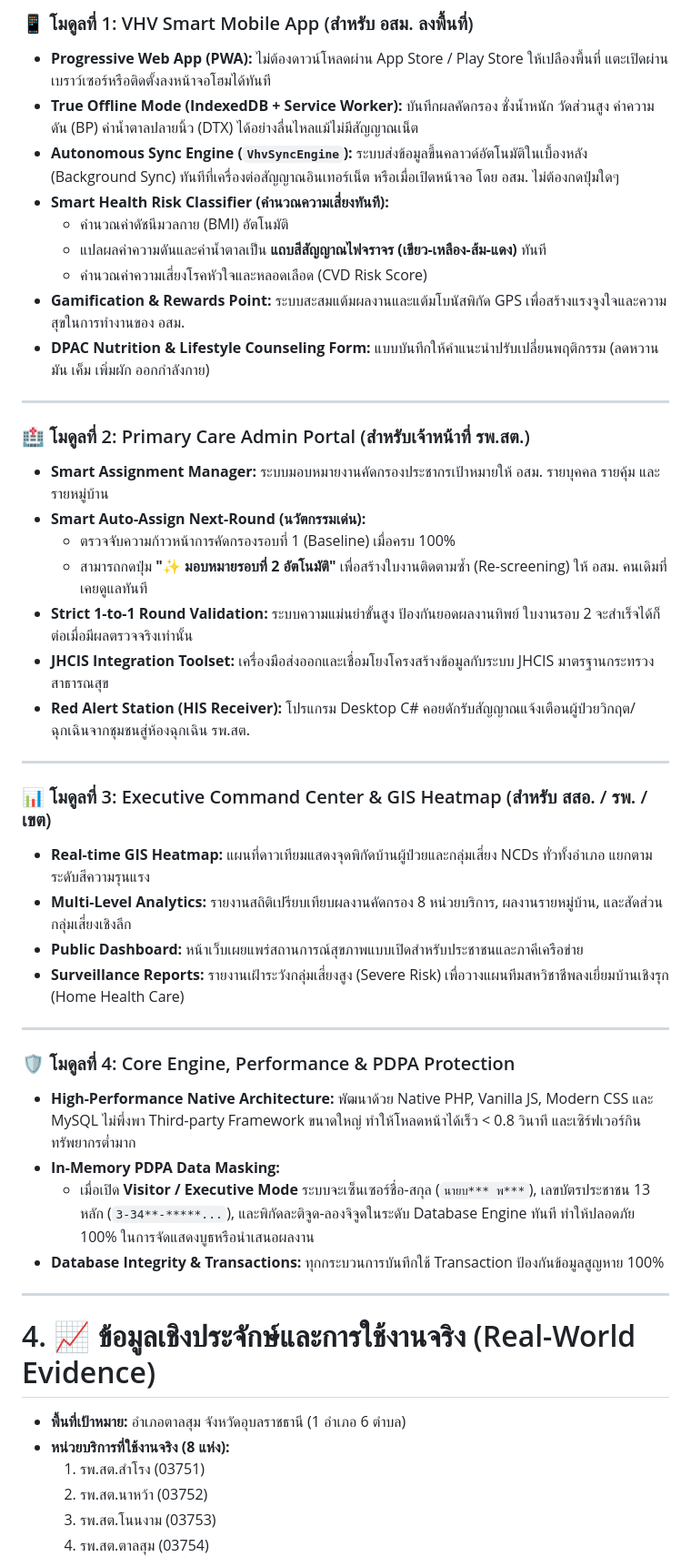
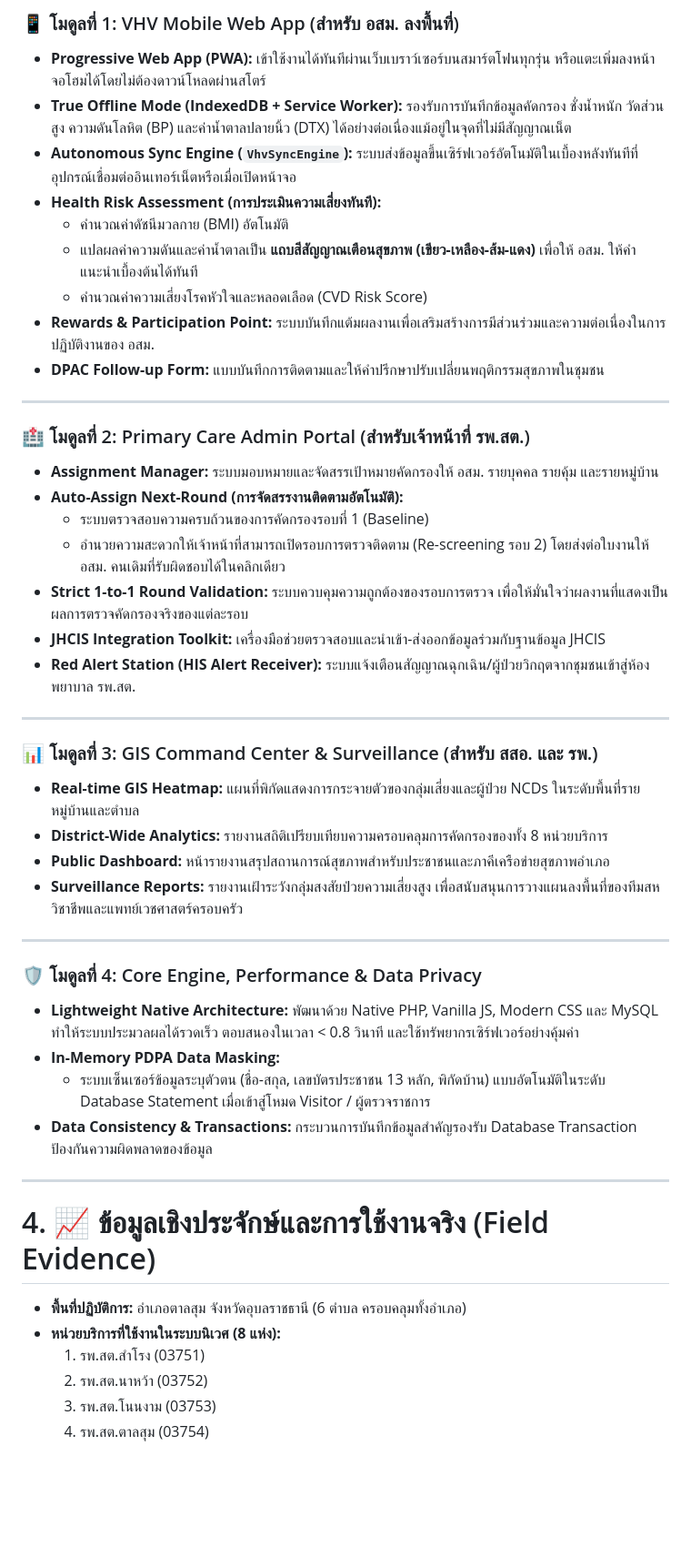
Before and after one commit to Akelliiues/ncds, a Markdown page: SYSTEM_SPEC_NOTEBOOKLM.md, the part around one of its changes. Shown at 91% size. Drawn GitHub-style; blank space fills up the shorter version.

````diff
--- a/SYSTEM_SPEC_NOTEBOOKLM.md
+++ b/SYSTEM_SPEC_NOTEBOOKLM.md
@@ -45,49 +46,49 @@
 ```
 
-### 📱 โมดูลที่ 1: VHV Smart Mobile App (สำหรับ อสม. ลงพื้นที่)
-* **Progressive Web App (PWA):** ไม่ต้องดาวน์โหลดผ่าน App Store / Play Store ให้เปลืองพื้นที่ แตะเปิดผ่านเบราว์เซอร์หรือติดตั้งลงหน้าจอโฮมได้ทันที
-* **True Offline Mode (IndexedDB + Service Worker):** บันทึกผลคัดกรอง ชั่งน้ำหนัก วัดส่วนสูง ค่าความดัน (BP) ค่าน้ำตาลปลายนิ้ว (DTX) ได้อย่างลื่นไหลแม้ไม่มีสัญญาณเน็ต
-* **Autonomous Sync Engine (`VhvSyncEngine`):** ระบบส่งข้อมูลขึ้นคลาวด์อัตโนมัติในเบื้องหลัง (Background Sync) ทันทีที่เครื่องต่อสัญญาณอินเทอร์เน็ต หรือเมื่อเปิดหน้าจอ โดย อสม. ไม่ต้องกดปุ่มใดๆ
-* **Smart Health Risk Classifier (คำนวณความเสี่ยงทันที):**
+### 📱 โมดูลที่ 1: VHV Mobile Web App (สำหรับ อสม. ลงพื้นที่)
+* **Progressive Web App (PWA):** เข้าใช้งานได้ทันทีผ่านเว็บเบราว์เซอร์บนสมาร์ตโฟนทุกรุ่น หรือแตะเพิ่มลงหน้าจอโฮมได้โดยไม่ต้องดาวน์โหลดผ่านสโตร์
+* **True Offline Mode (IndexedDB + Service Worker):** รองรับการบันทึกข้อมูลคัดกรอง ชั่งน้ำหนัก วัดส่วนสูง ความดันโลหิต (BP) และค่าน้ำตาลปลายนิ้ว (DTX) ได้อย่างต่อเนื่องแม้อยู่ในจุดที่ไม่มีสัญญาณเน็ต
+* **Autonomous Sync Engine (`VhvSyncEngine`):** ระบบส่งข้อมูลขึ้นเซิร์ฟเวอร์อัตโนมัติในเบื้องหลังทันทีที่อุปกรณ์เชื่อมต่ออินเทอร์เน็ตหรือเมื่อเปิดหน้าจอ
+* **Health Risk Assessment (การประเมินความเสี่ยงทันที):**
   * คำนวณค่าดัชนีมวลกาย (BMI) อัตโนมัติ
-  * แปลผลค่าความดันและค่าน้ำตาลเป็น **แถบสีสัญญาณไฟจราจร (เขียว-เหลือง-ส้ม-แดง)** ทันที
+  * แปลผลค่าความดันและค่าน้ำตาลเป็น **แถบสีสัญญาณเตือนสุขภาพ (เขียว-เหลือง-ส้ม-แดง)** เพื่อให้ อสม. ให้คำแนะนำเบื้องต้นได้ทันที
   * คำนวณค่าความเสี่ยงโรคหัวใจและหลอดเลือด (CVD Risk Score)
-* **Gamification & Rewards Point:** ระบบสะสมแต้มผลงานและแต้มโบนัสพิกัด GPS เพื่อสร้างแรงจูงใจและความสุขในการทำงานของ อสม.
-* **DPAC Nutrition & Lifestyle Counseling Form:** แบบบันทึกให้คำแนะนำปรับเปลี่ยนพฤติกรรม (ลดหวาน มัน เค็ม เพิ่มผัก ออกกำลังกาย)
+* **Rewards & Participation Point:** ระบบบันทึกแต้มผลงานเพื่อเสริมสร้างการมีส่วนร่วมและความต่อเนื่องในการปฏิบัติงานของ อสม.
+* **DPAC Follow-up Form:** แบบบันทึกการติดตามและให้คำปรึกษาปรับเปลี่ยนพฤติกรรมสุขภาพในชุมชน
 
 ---
 
 ### 🏥 โมดูลที่ 2: Primary Care Admin Portal (สำหรับเจ้าหน้าที่ รพ.สต.)
-* **Smart Assignment Manager:** ระบบมอบหมายงานคัดกรองประชากรเป้าหมายให้ อสม. รายบุคคล รายคุ้ม และรายหมู่บ้าน
-* **Smart Auto-Assign Next-Round (นวัตกรรมเด่น):**
-  * ตรวจจับความก้าวหน้าการคัดกรองรอบที่ 1 (Baseline) เมื่อครบ 100%
-  * สามารถกดปุ่ม **"✨ มอบหมายรอบที่ 2 อัตโนมัติ"** เพื่อสร้างใบงานติดตามซ้ำ (Re-screening) ให้ อสม. คนเดิมที่เคยดูแลทันที
-* **Strict 1-to-1 Round Validation:** ระบบความแม่นยำขั้นสูง ป้องกันยอดผลงานทิพย์ ใบงานรอบ 2 จะสำเร็จได้ก็ต่อเมื่อมีผลตรวจจริงเท่านั้น
-* **JHCIS Integration Toolset:** เครื่องมือส่งออกและเชื่อมโยงโครงสร้างข้อมูลกับระบบ JHCIS มาตรฐานกระทรวงสาธารณสุข
-* **Red Alert Station (HIS Receiver):** โปรแกรม Desktop C# คอยดักรับสัญญาณแจ้งเตือนผู้ป่วยวิกฤต/ฉุกเฉินจากชุมชนสู่ห้องฉุกเฉิน รพ.สต.
+* **Assignment Manager:** ระบบมอบหมายและจัดสรรเป้าหมายคัดกรองให้ อสม. รายบุคคล รายคุ้ม และรายหมู่บ้าน
+* **Auto-Assign Next-Round (การจัดสรรงานติดตามอัตโนมัติ):**
+  * ระบบตรวจสอบความครบถ้วนของการคัดกรองรอบที่ 1 (Baseline)
+  * อำนวยความสะดวกให้เจ้าหน้าที่สามารถเปิดรอบการตรวจติดตาม (Re-screening รอบ 2) โดยส่งต่อใบงานให้ อสม. คนเดิมที่รับผิดชอบได้ในคลิกเดียว
+* **Strict 1-to-1 Round Validation:** ระบบควบคุมความถูกต้องของรอบการตรวจ เพื่อให้มั่นใจว่าผลงานที่แสดงเป็นผลการตรวจคัดกรองจริงของแต่ละรอบ
+* **JHCIS Integration Toolkit:** เครื่องมือช่วยตรวจสอบและนำเข้า-ส่งออกข้อมูลร่วมกับฐานข้อมูล JHCIS
+* **Red Alert Station (HIS Alert Receiver):** ระบบแจ้งเตือนสัญญาณฉุกเฉิน/ผู้ป่วยวิกฤตจากชุมชนเข้าสู่ห้องพยาบาล รพ.สต.
 
 ---
 
-### 📊 โมดูลที่ 3: Executive Command Center & GIS Heatmap (สำหรับ สสอ. / รพ. / เขต)
-* **Real-time GIS Heatmap:** แผนที่ดาวเทียมแสดงจุดพิกัดบ้านผู้ป่วยและกลุ่มเสี่ยง NCDs ทั่วทั้งอำเภอ แยกตามระดับสีความรุนแรง
-* **Multi-Level Analytics:** รายงานสถิติเปรียบเทียบผลงานคัดกรอง 8 หน่วยบริการ, ผลงานรายหมู่บ้าน, และสัดส่วนกลุ่มเสี่ยงเชิงลึก
-* **Public Dashboard:** หน้าเว็บเผยแพร่สถานการณ์สุขภาพแบบเปิดสำหรับประชาชนและภาคีเครือข่าย
-* **Surveillance Reports:** รายงานเฝ้าระวังกลุ่มเสี่ยงสูง (Severe Risk) เพื่อวางแผนทีมสหวิชาชีพลงเยี่ยมบ้านเชิงรุก (Home Health Care)
+### 📊 โมดูลที่ 3: GIS Command Center & Surveillance (สำหรับ สสอ. และ รพ.)
+* **Real-time GIS Heatmap:** แผนที่พิกัดแสดงการกระจายตัวของกลุ่มเสี่ยงและผู้ป่วย NCDs ในระดับพื้นที่รายหมู่บ้านและตำบล
+* **District-Wide Analytics:** รายงานสถิติเปรียบเทียบความครอบคลุมการคัดกรองของทั้ง 8 หน่วยบริการ
+* **Public Dashboard:** หน้ารายงานสรุปสถานการณ์สุขภาพสำหรับประชาชนและภาคีเครือข่ายสุขภาพอำเภอ
+* **Surveillance Reports:** รายงานเฝ้าระวังกลุ่มสงสัยป่วยความเสี่ยงสูง เพื่อสนับสนุนการวางแผนลงพื้นที่ของทีมสหวิชาชีพและแพทย์เวชศาสตร์ครอบครัว
 
 ---
 
-### 🛡️ โมดูลที่ 4: Core Engine, Performance & PDPA Protection
-* **High-Performance Native Architecture:** พัฒนาด้วย Native PHP, Vanilla JS, Modern CSS และ MySQL ไม่พึ่งพา Third-party Framework ขนาดใหญ่ ทำให้โหลดหน้าได้เร็ว < 0.8 วินาที และเซิร์ฟเวอร์กินทรัพยากรต่ำมาก
+### 🛡️ โมดูลที่ 4: Core Engine, Performance & Data Privacy
+* **Lightweight Native Architecture:** พัฒนาด้วย Native PHP, Vanilla JS, Modern CSS และ MySQL ทำให้ระบบประมวลผลได้รวดเร็ว ตอบสนองในเวลา < 0.8 วินาที และใช้ทรัพยากรเซิร์ฟเวอร์อย่างคุ้มค่า
 * **In-Memory PDPA Data Masking:**
-  * เมื่อเปิด **Visitor / Executive Mode** ระบบจะเซ็นเซอร์ชื่อ-สกุล (`นายบ*** พ***`), เลขบัตรประชาชน 13 หลัก (`3-34**-*****...`), และพิกัดละติจูด-ลองจิจูดในระดับ Database Engine ทันที ทำให้ปลอดภัย 100% ในการจัดแสดงบูธหรือนำเสนอผลงาน
-* **Database Integrity & Transactions:** ทุกกระบวนการบันทึกใช้ Transaction ป้องกันข้อมูลสูญหาย 100%
+  * ระบบเซ็นเซอร์ข้อมูลระบุตัวตน (ชื่อ-สกุล, เลขบัตรประชาชน 13 หลัก, พิกัดบ้าน) แบบอัตโนมัติในระดับ Database Statement เมื่อเข้าสู่โหมด Visitor / ผู้ตรวจราชการ
+* **Data Consistency & Transactions:** กระบวนการบันทึกข้อมูลสำคัญรองรับ Database Transaction ป้องกันความผิดพลาดของข้อมูล
 
 ---
 
-# 4. 📈 ข้อมูลเชิงประจักษ์และการใช้งานจริง (Real-World Evidence)
+# 4. 📈 ข้อมูลเชิงประจักษ์และการใช้งานจริง (Field Evidence)
 
-* **พื้นที่เป้าหมาย:** อำเภอตาลสุม จังหวัดอุบลราชธานี (1 อำเภอ 6 ตำบล)
-* **หน่วยบริการที่ใช้งานจริง (8 แห่ง):**
+* **พื้นที่ปฏิบัติการ:** อำเภอตาลสุม จังหวัดอุบลราชธานี (6 ตำบล ครอบคลุมทั้งอำเภอ)
+* **หน่วยบริการที่ใช้งานในระบบนิเวศ (8 แห่ง):**
   1. รพ.สต.สำโรง (03751)
   2. รพ.สต.นาหว้า (03752)
   3. รพ.สต.โนนงาม (03753)
````
Also changed, not shown: other parts of SYSTEM_SPEC_NOTEBOOKLM.md (+52 -51 lines).
